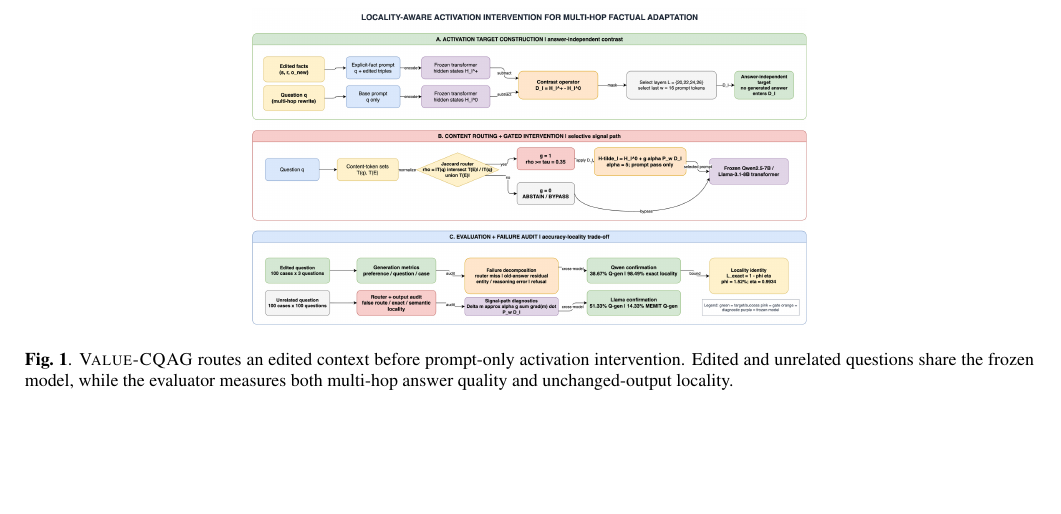
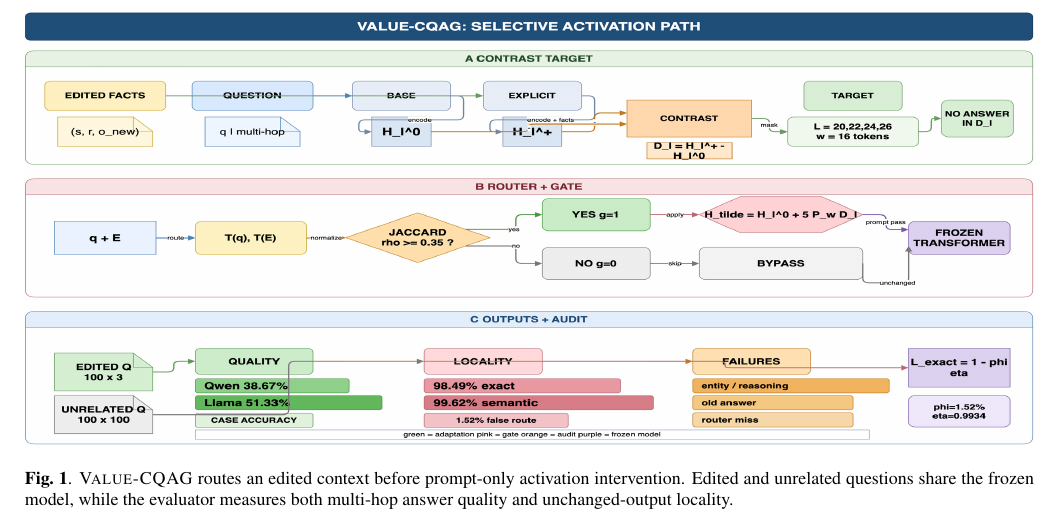
Before and after one commit to JJayshum/CQAG, a LaTeX paper (paper_icasp2027/main.tex): part of page 3 of 5, cut so that both start at the same text, the shorter picture padded with empty space. Compiled offline with pdfLaTeX.

Commit message:
Redesign CQAG figure for legibility and visual hierarchy

```diff
--- a/paper_icasp2027/main.tex
+++ b/paper_icasp2027/main.tex
@@ -99,7 +99,7 @@ When routed, the intervention supplies the edited values as a compact prompt-sid
 
 \begin{figure*}[t]
     \centering
-    \includegraphics[width=\textwidth,height=2.2in,keepaspectratio]{cqag_pipeline.png}
+    \includegraphics[width=\textwidth,height=3.0in]{cqag_pipeline.png}
     \caption{\method{} routes an edited context before prompt-only activation intervention. Edited and unrelated questions share the frozen model, while the evaluator measures both multi-hop answer quality and unchanged-output locality.}
     \label{fig:pipeline}
 \end{figure*}
```
Also changed, not shown: paper_icasp2027/figures/cqag_pipeline.drawio.png, paper_icasp2027/figures/cqag_pipeline.pdf (added), paper_icasp2027/figures/cqag_pipeline.png, paper_icasp2027/figures/cqag_pipeline.svg, paper_icasp2027/main.pdf, 1 other file.
